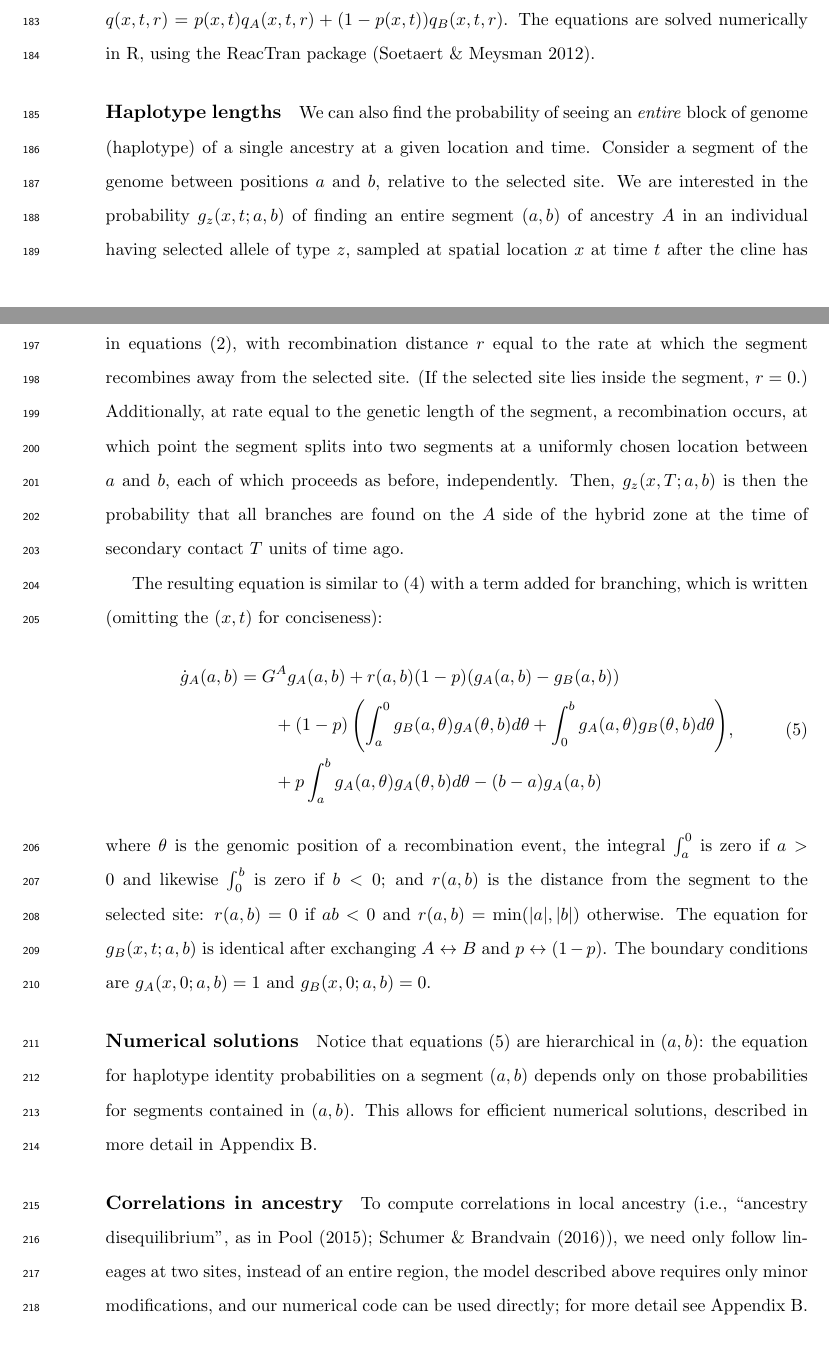
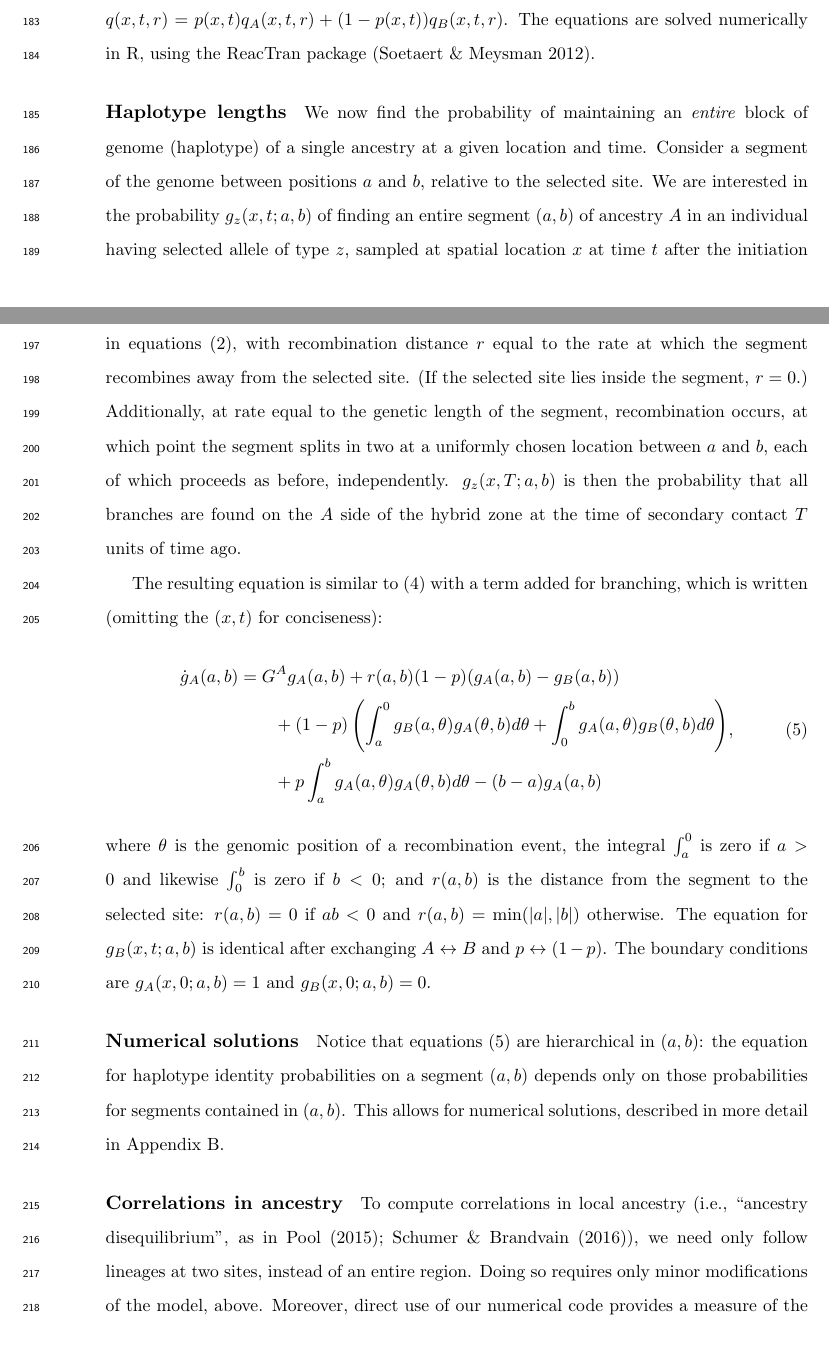
Before and after one commit to petrelharp/clinal-lineages, a LaTeX document (drafts/hybrid_zone.tex): two parts of pages 8 and 9 of 42, joined at a grey line, cut so that both start at the same text. Compiled offline with pdfLaTeX.

Commit message:
YB edited up to  Simulations

```diff
--- a/drafts/hybrid_zone.tex
+++ b/drafts/hybrid_zone.tex
@@ -437,12 +437,12 @@ which is computed as $q(x,t,r) = p(x,t) q_A(x,t,r) + (1-p(x,t)) q_B(x,t,r)$.
 The equations are solved numerically in R, using the ReacTran package \citep{soetaert2012reactive}.
 
 \paragraph{Haplotype lengths}
-We can also find the probability of seeing an \emph{entire} block of genome (haplotype)
+We now find the probability of maintaining an \emph{entire} block of genome (haplotype) % thought `seeing' was too much about our inference rather than the the biological process
 of a single ancestry at a given location and time.
 Consider a segment of the genome between positions $a$ and $b$, relative to the selected site.
 We are interested in the probability $g_z(x,t;a,b)$
 of finding an entire segment $(a,b)$ of ancestry $A$ in an individual having selected allele of type $z$,
-sampled at spatial location $x$ at time $t$ after the cline has formed.
+sampled at spatial location $x$ at time $t$ after the initiation of gene flow. % I think people sometimes use 'cline formed' to mean when the equilibrium was established, changed for clarity
 
 As in \citet{sedghifar2015spatial},
 a given block of genome is inherited along a single lineage ever since the most recent recombination event
@@ -456,9 +456,9 @@ The lineage of a segment of genome moves as a linked locus described in equation
 with recombination distance $r$ equal to the rate at which the segment recombines away from the selected site.
 (If the selected site lies inside the segment, $r=0$.)
 Additionally, at rate equal to the genetic length of the segment,
-a recombination occurs, at which point the segment splits into two segments at a uniformly chosen location between $a$ and $b$,
+recombination occurs, at which point the segment splits in two at a uniformly chosen location between $a$ and $b$,
 each of which proceeds as before, independently.
-Then, $g_z(x,T;a,b)$ is then the probability that all branches are found on the $A$ side of the hybrid zone
+$g_z(x,T;a,b)$ is then the probability that all branches are found on the $A$ side of the hybrid zone
 at the time of secondary contact $T$ units of time ago.
 
 The resulting equation is similar to \eqref{eqn:q_pde} with a term added for branching,
@@ -491,17 +491,17 @@ The boundary conditions are $g_A(x,0;a,b)=1$ and $g_B(x,0;a,b)=0$.
 Notice that equations \eqref{eqn:g_pde}
 are hierarchical in $(a,b)$:
 the equation for haplotype identity probabilities on a segment $(a,b)$ depends only on those probabilities for segments contained in $(a,b)$.
-This allows for efficient numerical solutions,
+This allows for numerical solutions, %`efficient` may be an overstatement
 described in more detail in Appendix \ref{apx:haplotype_calcs}.
 
 
 \paragraph{Correlations in ancestry}
 To compute correlations in local ancestry
 (i.e., ``ancestry disequilibrium'', as in \citet{pool2015mosaic,Schumer2016}),
-we need only follow lineages at two sites, instead of an entire region,
-the model described above requires only minor modifications,
-and our numerical code can be used directly;
-for more detail see Appendix~\ref{apx:haplotype_calcs}.
+we need only follow lineages at two sites, instead of an entire region.
+Doing so requires only minor modifications of the model, above.
+Moreover, direct use of our numerical code provides a measure of the correlation in ancestry between markers.
+See Appendix~\ref{apx:haplotype_calcs} for more detail.
 
 
 %%%%%%%% %%%%%%%%%%
```
